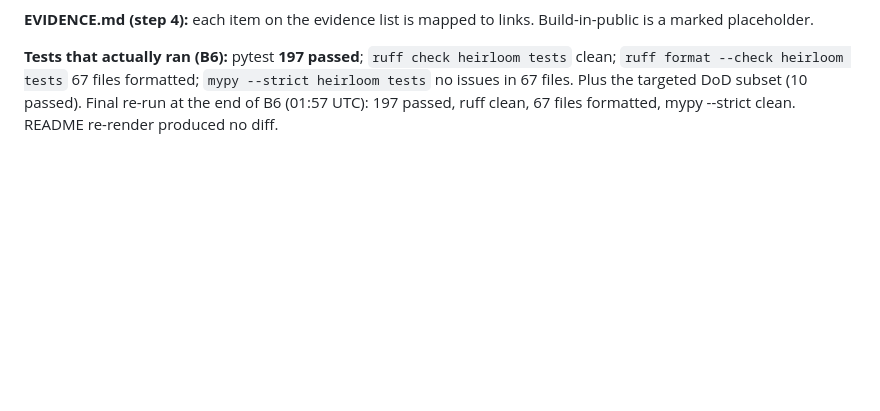
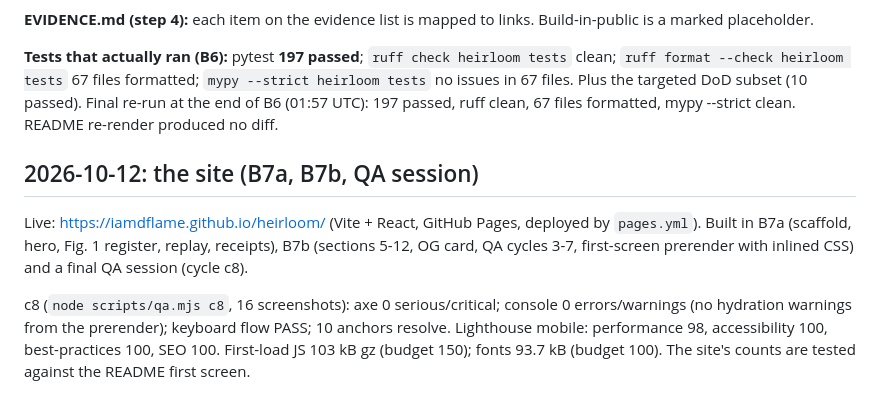
Before and after one commit to iamdflame/heirloom, a Markdown page: hackathon.md, the part around the change. Rendered like a GitHub page; blank space fills up the shorter version.

```diff
--- a/hackathon.md
+++ b/hackathon.md
@@ -452,3 +452,10 @@ Started headless at 01:40 UTC. `entire session current` showed `ea42def1-7e83-47
 **EVIDENCE.md (step 4):** each item on the evidence list is mapped to links. Build-in-public is a marked placeholder.
 
 **Tests that actually ran (B6):** pytest **197 passed**; `ruff check heirloom tests` clean; `ruff format --check heirloom tests` 67 files formatted; `mypy --strict heirloom tests` no issues in 67 files. Plus the targeted DoD subset (10 passed). Final re-run at the end of B6 (01:57 UTC): 197 passed, ruff clean, 67 files formatted, mypy --strict clean. README re-render produced no diff.
+
+
+## 2026-10-12: the site (B7a, B7b, QA session)
+
+Live: https://iamdflame.github.io/heirloom/ (Vite + React, GitHub Pages, deployed by `pages.yml`). Built in B7a (scaffold, hero, Fig. 1 register, replay, receipts), B7b (sections 5-12, OG card, QA cycles 3-7, first-screen prerender with inlined CSS) and a final QA session (cycle c8).
+
+c8 (`node scripts/qa.mjs c8`, 16 screenshots): axe 0 serious/critical; console 0 errors/warnings (no hydration warnings from the prerender); keyboard flow PASS; 10 anchors resolve. Lighthouse mobile: performance 98, accessibility 100, best-practices 100, SEO 100. First-load JS 103 kB gz (budget 150); fonts 93.7 kB (budget 100). The site's counts are tested against the README first screen.
```
Also changed, not shown: README.md (+2 -0 lines).
